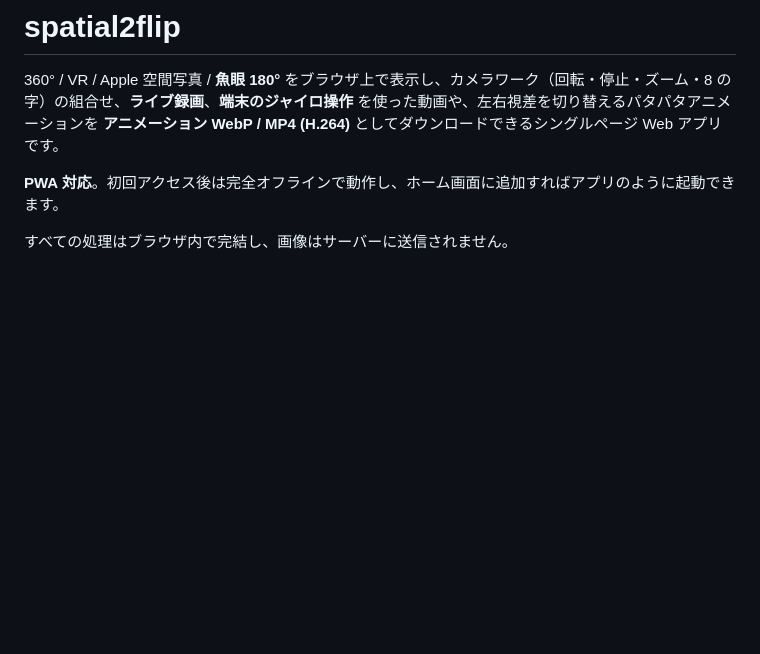
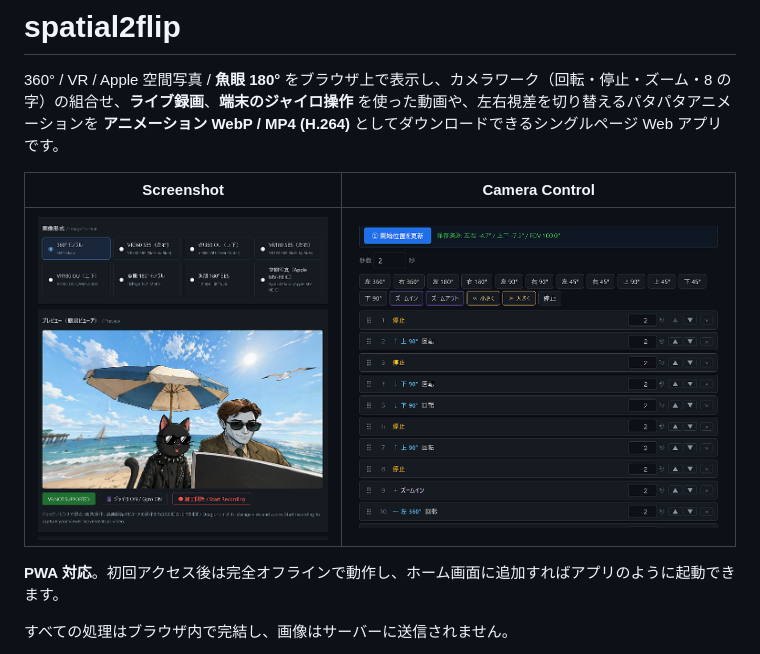
Before and after one commit to id-fa/spatial2flip, a Markdown page: README.md, the part around the change. GitHub-like rendering; pictures changed too: docs/camera_control.png (added), docs/screenshot.png (added); blank space fills up the shorter version.

Commit message:
screenshot

```diff
--- a/README.md
+++ b/README.md
@@ -1,6 +1,10 @@
 # spatial2flip
 
 360° / VR / Apple 空間写真 / **魚眼 180°** をブラウザ上で表示し、カメラワーク（回転・停止・ズーム・8 の字）の組合せ、**ライブ録画**、**端末のジャイロ操作** を使った動画や、左右視差を切り替えるパタパタアニメーションを **アニメーション WebP / MP4 (H.264)** としてダウンロードできるシングルページ Web アプリです。
+
+|Screenshot|Camera Control|
+|---|---|
+|![Screenshot](docs/screenshot.png)|![Camera Control](docs/camera_control.png)|
 
 **PWA 対応**。初回アクセス後は完全オフラインで動作し、ホーム画面に追加すればアプリのように起動できます。
 
```
Also changed, not shown: 1 other file.
